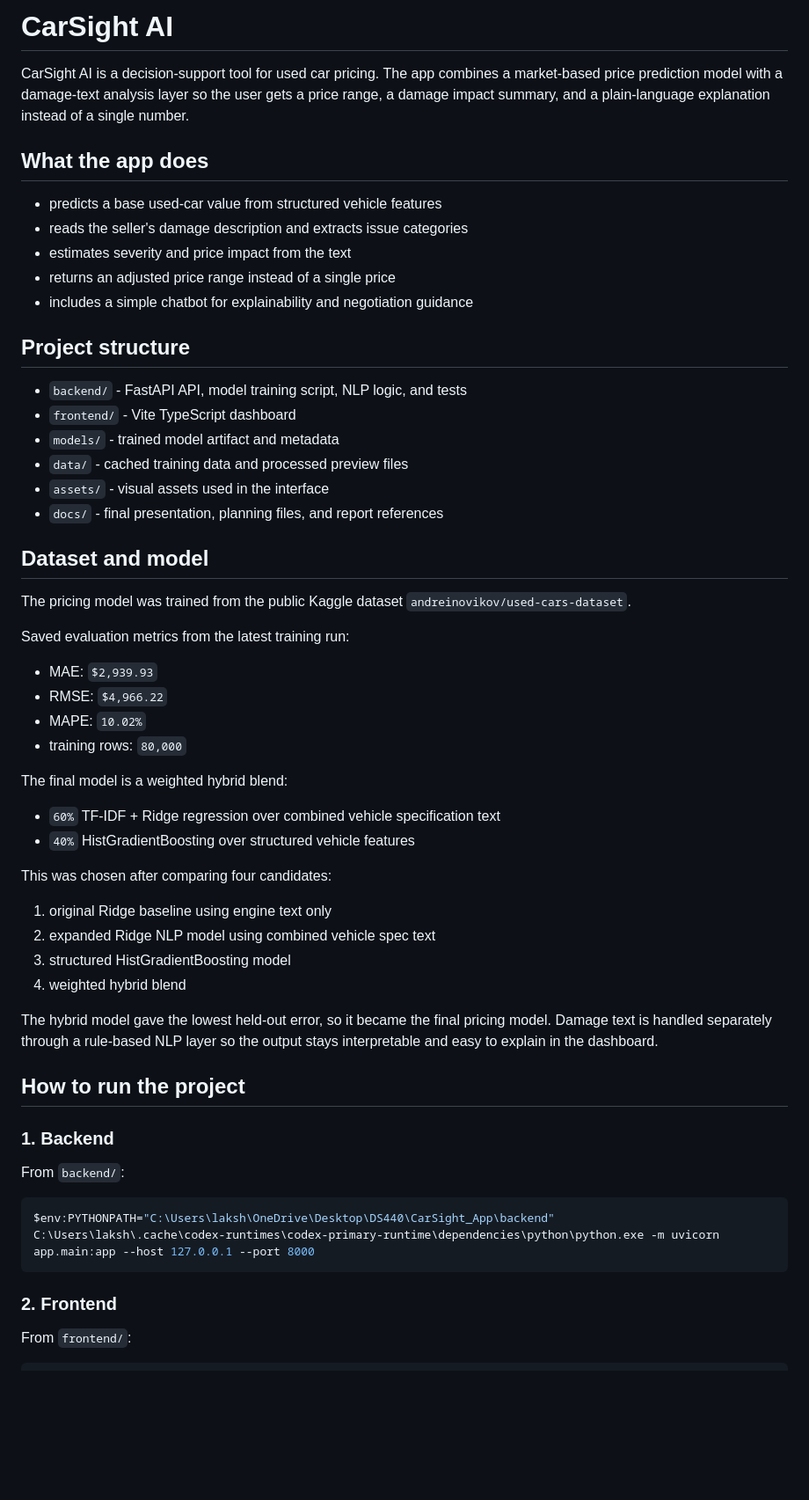
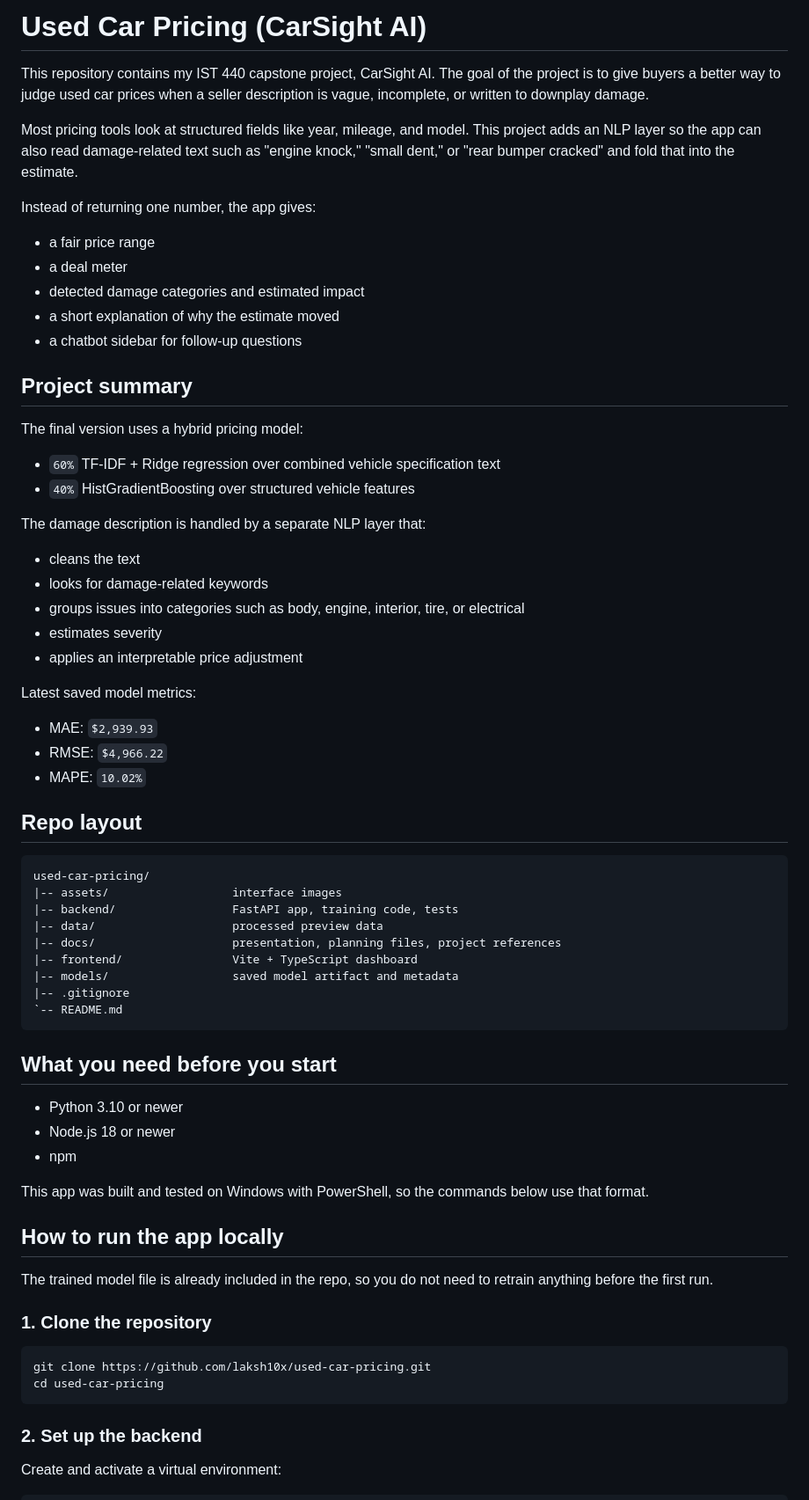
Before and after one commit to laksh10x/used-car-pricing, a Markdown page: README.md, the part around one of its changes. Shown at 88% size. Drawn GitHub-style; blank space fills up the shorter version.

Commit message:
Update README with local setup guide

````diff
--- a/README.md
+++ b/README.md
@@ -1,62 +1,73 @@
-# CarSight AI
+# Used Car Pricing (CarSight AI)
 
-CarSight AI is a decision-support tool for used car pricing. The app combines a market-based price prediction model with a damage-text analysis layer so the user gets a price range, a damage impact summary, and a plain-language explanation instead of a single number.
+This repository contains my IST 440 capstone project, CarSight AI. The goal of the project is to give buyers a better way to judge used car prices when a seller description is vague, incomplete, or written to downplay damage.
 
-## What the app does
+Most pricing tools look at structured fields like year, mileage, and model. This project adds an NLP layer so the app can also read damage-related text such as "engine knock," "small dent," or "rear bumper cracked" and fold that into the estimate.
 
-- predicts a base used-car value from structured vehicle features
-- reads the seller's damage description and extracts issue categories
-- estimates severity and price impact from the text
-- returns an adjusted price range instead of a single price
-- includes a simple chatbot for explainability and negotiation guidance
+Instead of returning one number, the app gives:
 
-## Project structure
+- a fair price range
+- a deal meter
+- detected damage categories and estimated impact
+- a short explanation of why the estimate moved
+- a chatbot sidebar for follow-up questions
 
-- `backend/` - FastAPI API, model training script, NLP logic, and tests
-- `frontend/` - Vite TypeScript dashboard
-- `models/` - trained model artifact and metadata
-- `data/` - cached training data and processed preview files
-- `assets/` - visual assets used in the interface
-- `docs/` - final presentation, planning files, and report references
+## Project summary
 
-## Dataset and model
+The final version uses a hybrid pricing model:
 
-The pricing model was trained from the public Kaggle dataset `andreinovikov/used-cars-dataset`.
+- `60%` TF-IDF + Ridge regression over combined vehicle specification text
+- `40%` HistGradientBoosting over structured vehicle features
 
-Saved evaluation metrics from the latest training run:
+The damage description is handled by a separate NLP layer that:
+
+- cleans the text
+- looks for damage-related keywords
+- groups issues into categories such as body, engine, interior, tire, or electrical
+- estimates severity
+- applies an interpretable price adjustment
+
+Latest saved model metrics:
 
 - MAE: `$2,939.93`
 - RMSE: `$4,966.22`
 - MAPE: `10.02%`
-- training rows: `80,000`
 
-The final model is a weighted hybrid blend:
+## Repo layout
 
-- `60%` TF-IDF + Ridge regression over combined vehicle specification text
-- `40%` HistGradientBoosting over structured vehicle features
+```text
+used-car-pricing/
+|-- assets/                  interface images
+|-- backend/                 FastAPI app, training code, tests
+|-- data/                    processed preview data
+|-- docs/                    presentation, planning files, project references
+|-- frontend/                Vite + TypeScript dashboard
+|-- models/                  saved model artifact and metadata
+|-- .gitignore
+`-- README.md
+```
 
-This was chosen after comparing four candidates:
+## What you need before you start
 
-1. original Ridge baseline using engine text only
-2. expanded Ridge NLP model using combined vehicle spec text
-3. structured HistGradientBoosting model
-4. weighted hybrid blend
+- Python 3.10 or newer
+- Node.js 18 or newer
+- npm
 
-The hybrid model gave the lowest held-out error, so it became the final pricing model. Damage text is handled separately through a rule-based NLP layer so the output stays interpretable and easy to explain in the dashboard.
+This app was built and tested on Windows with PowerShell, so the commands below use that format.
 
-## How to run the project
+## How to run the app locally
 
-### 1. Backend
+The trained model file is already included in the repo, so you do not need to retrain anything before the first run.
 
-From `backend/`:
+### 1. Clone the repository
 
 ```powershell
-$env:PYTHONPATH="C:\Users\laksh\OneDrive\Desktop\DS440\CarSight_App\backend"
-C:\Users\laksh\.cache\codex-runtimes\codex-primary-runtime\dependencies\python\python.exe -m uvicorn app.main:app --host 127.0.0.1 --port 8000
+git clone https://github.com/laksh10x/used-car-pricing.git
+cd used-car-pricing
 ```
 
-### 2. Frontend
+### 2. Set up the backend
 
-From `frontend/`:
+Create and activate a virtual environment:
 
 ```powershell
````
Also changed, not shown: other parts of README.md (+63 -18 lines).
